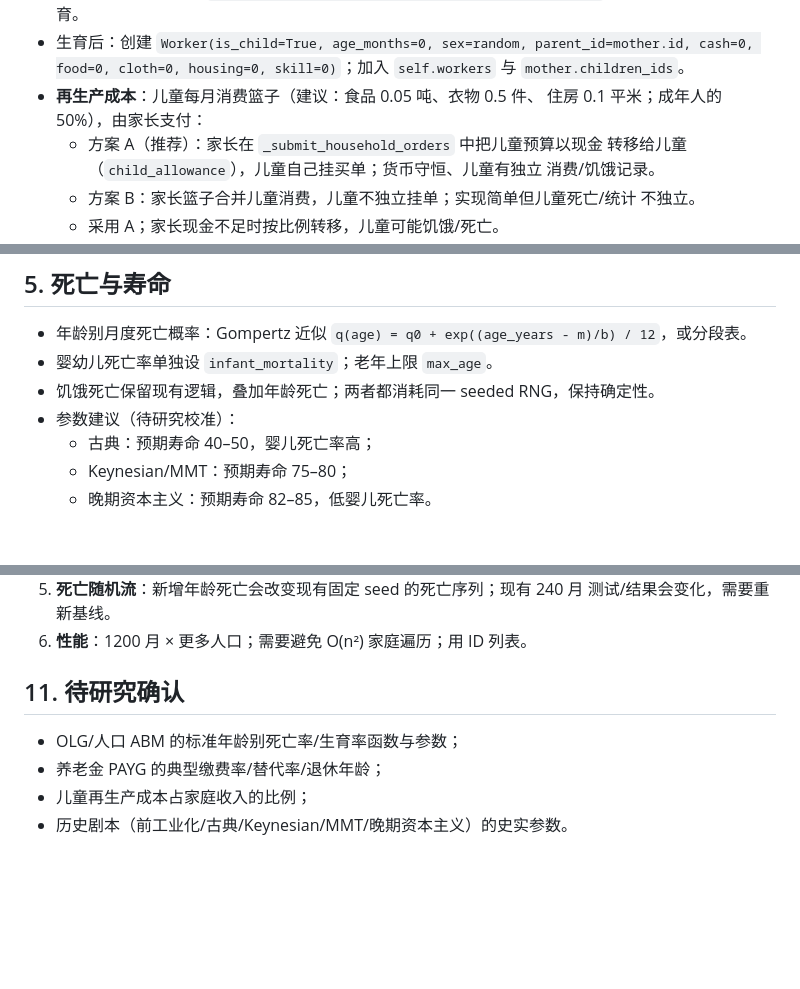
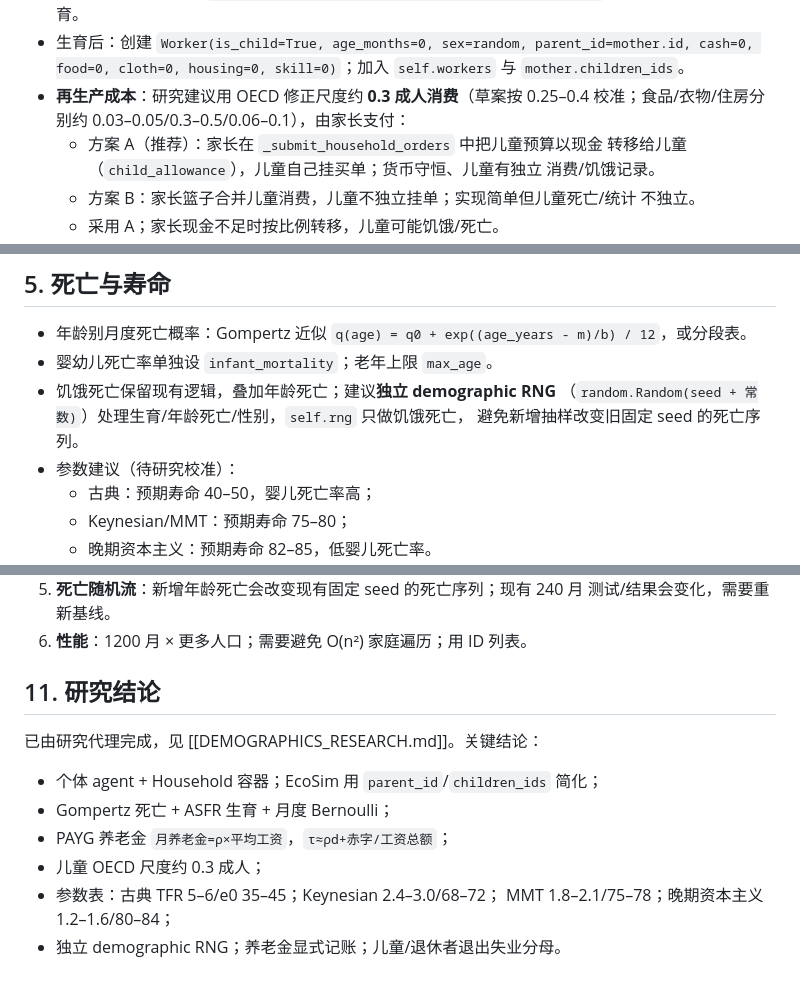
Before and after one commit to TeleHuang/capitalism-sandbox, a Markdown page: docs/DEMOGRAPHICS_DESIGN.md, 3 parts joined by grey strips. Drawn GitHub-style; blank space fills up the shorter version.

Commit message:
docs: 人口设计对齐研究参数与独立 RNG
Co-Authored-By: Claude Code <noreply@anthropic.com>

```diff
--- a/docs/DEMOGRAPHICS_DESIGN.md
+++ b/docs/DEMOGRAPHICS_DESIGN.md
@@ -78,8 +78,8 @@
 - 生育后：创建 `Worker(is_child=True, age_months=0, sex=random, parent_id=mother.id,
   cash=0, food=0, cloth=0, housing=0, skill=0)`；加入 `self.workers` 与
   `mother.children_ids`。
-- **再生产成本**：儿童每月消费篮子（建议：食品 0.05 吨、衣物 0.5 件、
-  住房 0.1 平米；成年人的 50%），由家长支付：
+- **再生产成本**：研究建议用 OECD 修正尺度约 **0.3 成人消费**（草案按
+  0.25–0.4 校准；食品/衣物/住房分别约 0.03–0.05/0.3–0.5/0.06–0.1），由家长支付：
   - 方案 A（推荐）：家长在 `_submit_household_orders` 中把儿童预算以现金
     转移给儿童（`child_allowance`），儿童自己挂买单；货币守恒、儿童有独立
     消费/饥饿记录。
@@ -97,7 +97,9 @@
 - 年龄别月度死亡概率：Gompertz 近似
   `q(age) = q0 + exp((age_years - m)/b) / 12`，或分段表。
 - 婴幼儿死亡率单独设 `infant_mortality`；老年上限 `max_age`。
-- 饥饿死亡保留现有逻辑，叠加年龄死亡；两者都消耗同一 seeded RNG，保持确定性。
+- 饥饿死亡保留现有逻辑，叠加年龄死亡；建议**独立 demographic RNG**
+  （`random.Random(seed + 常数)`）处理生育/年龄死亡/性别，`self.rng` 只做饥饿死亡，
+  避免新增抽样改变旧固定 seed 的死亡序列。
 - 参数建议（待研究校准）：
   - 古典：预期寿命 40–50，婴儿死亡率高；
   - Keynesian/MMT：预期寿命 75–80；
@@ -173,9 +175,14 @@
    测试/结果会变化，需要重新基线。
 6. **性能**：1200 月 × 更多人口；需要避免 O(n²) 家庭遍历；用 ID 列表。
 
-## 11. 待研究确认
+## 11. 研究结论
 
-- OLG/人口 ABM 的标准年龄别死亡率/生育率函数与参数；
-- 养老金 PAYG 的典型缴费率/替代率/退休年龄；
-- 儿童再生产成本占家庭收入的比例；
-- 历史剧本（前工业化/古典/Keynesian/MMT/晚期资本主义）的史实参数。
+已由研究代理完成，见 [[DEMOGRAPHICS_RESEARCH.md]]。关键结论：
+
+- 个体 agent + Household 容器；EcoSim 用 `parent_id`/`children_ids` 简化；
+- Gompertz 死亡 + ASFR 生育 + 月度 Bernoulli；
+- PAYG 养老金 `月养老金=ρ×平均工资`，`τ≈ρd+赤字/工资总额`；
+- 儿童 OECD 尺度约 0.3 成人；
+- 参数表：古典 TFR 5–6/e0 35–45；Keynesian 2.4–3.0/68–72；
+  MMT 1.8–2.1/75–78；晚期资本主义 1.2–1.6/80–84；
+- 独立 demographic RNG；养老金显式记账；儿童/退休者退出失业分母。
```
